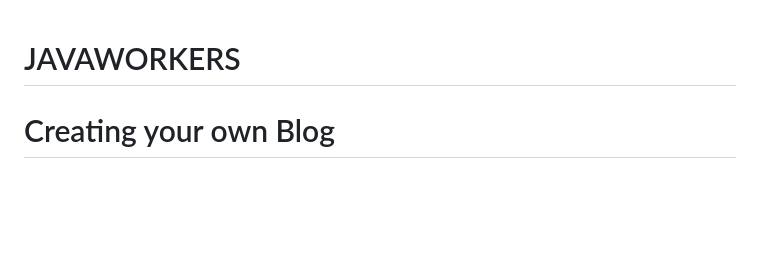
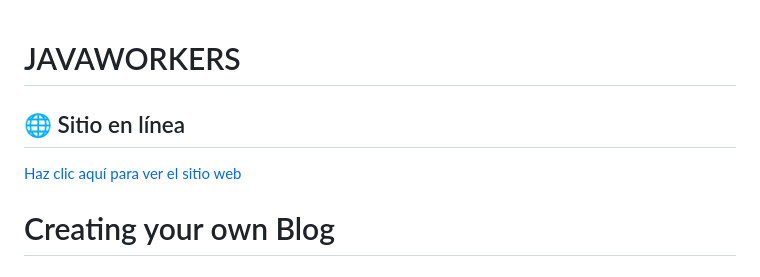
Before and after one commit to LuisaLzrGcia/theblogsite_new, a Markdown page: README.md, the part around the change. Rendered like a GitHub page; blank space fills up the shorter version.

Commit message:
Agregar la url del sitio

```diff
--- a/README.md
+++ b/README.md
@@ -1,4 +1,9 @@
 # JAVAWORKERS
+
+## 🌐 Sitio en línea
+
+[Haz clic aquí para ver el sitio web](https://luisalzrgcia.github.io/theblogsite/)
+
 # Creating your own Blog
 
 # Goal:
```
